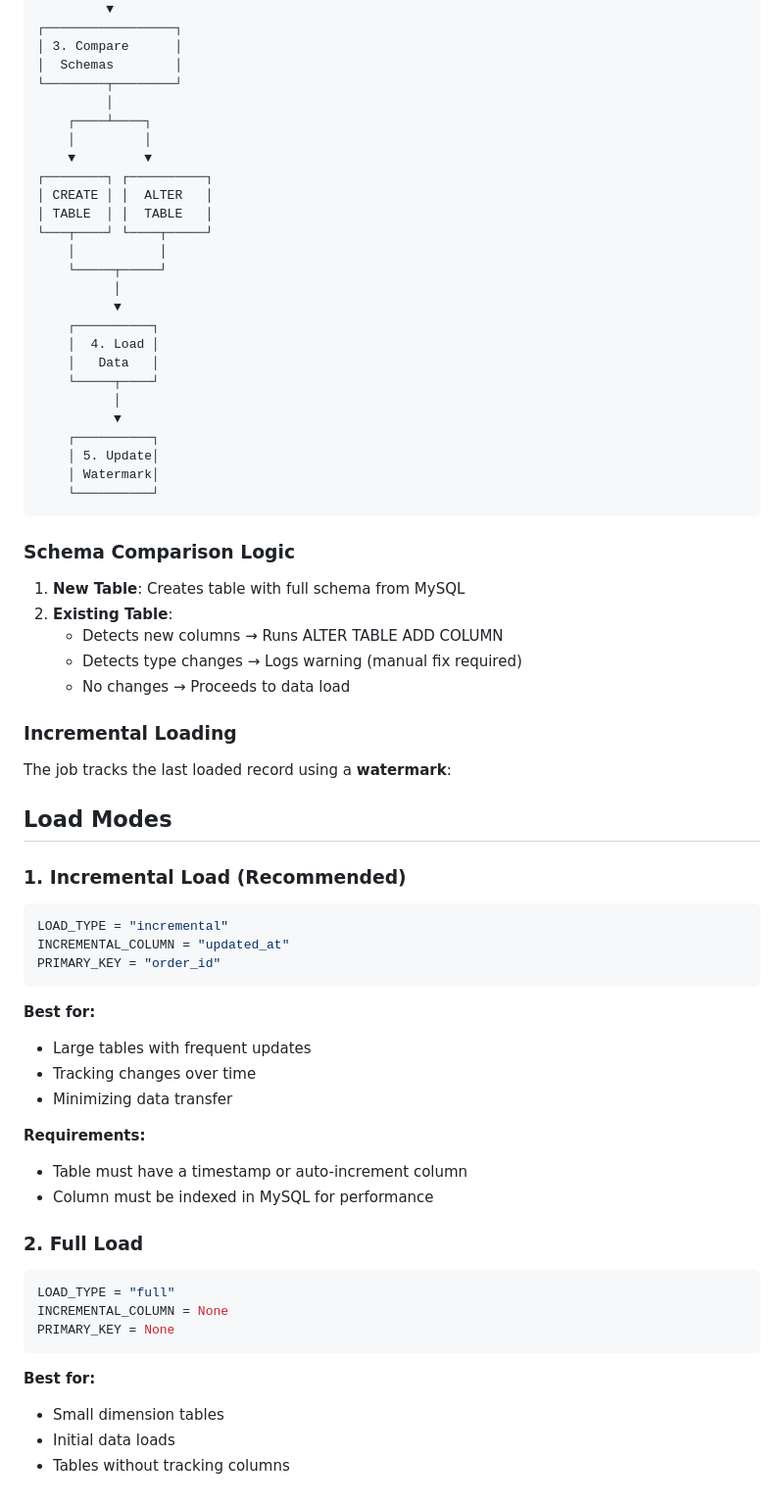
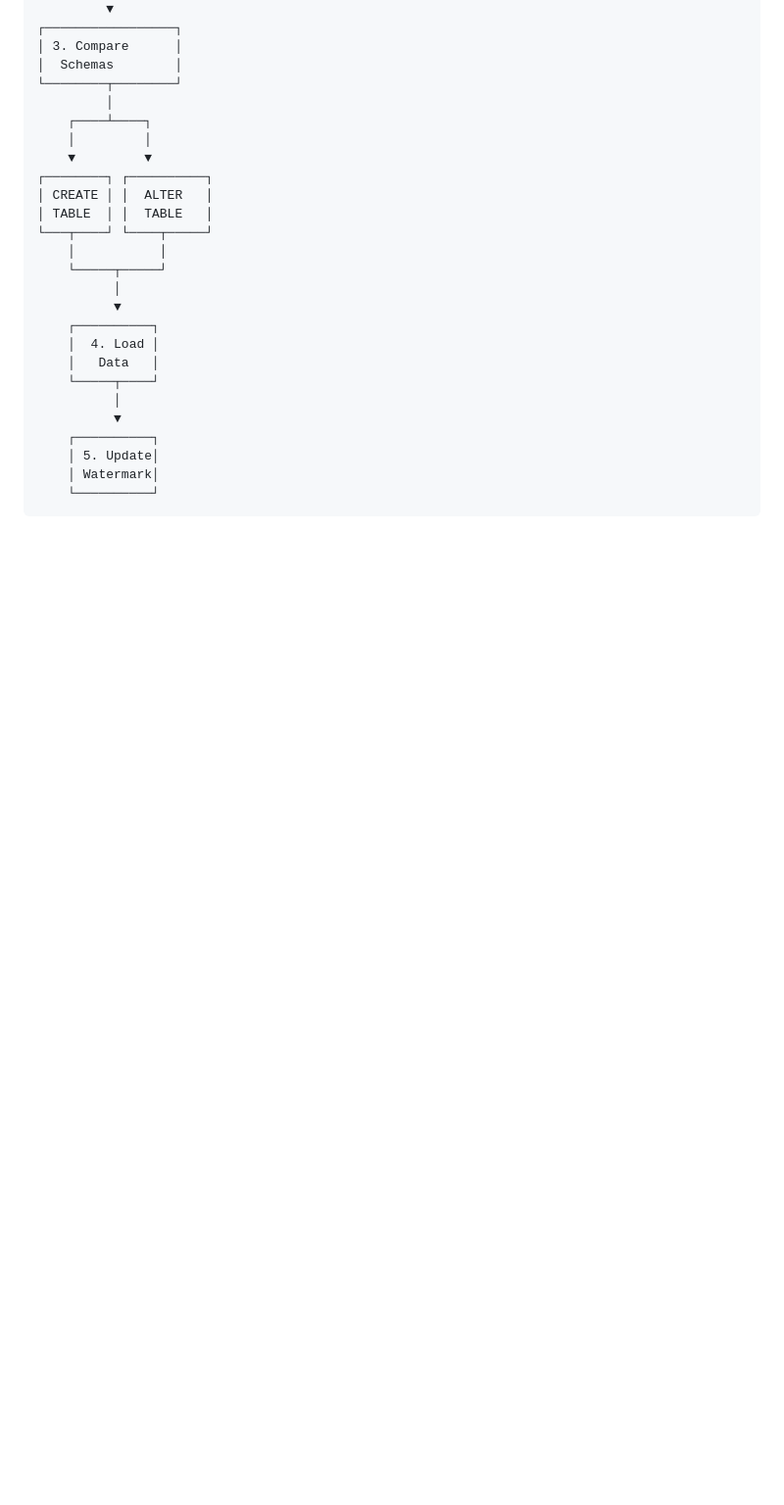
Before and after one commit to talendgi/Glue-jobs, a Markdown page: readme.md, the part around one of its changes. Shown at 98% size. GitHub-like rendering; blank space fills up the shorter version.

````diff
--- a/readme.md
+++ b/readme.md
@@ -144,48 +110,3 @@ SNOWFLAKE_PASSWORD = snowflake_creds['password']
     │ Watermark│
     └──────────┘
 ```
-
-### Schema Comparison Logic
-
-1. **New Table**: Creates table with full schema from MySQL
-2. **Existing Table**:
-   - Detects new columns → Runs ALTER TABLE ADD COLUMN
-   - Detects type changes → Logs warning (manual fix required)
-   - No changes → Proceeds to data load
-
-### Incremental Loading
-
-The job tracks the last loaded record using a **watermark**:
-
-
-## Load Modes
-
-### 1. Incremental Load (Recommended)
-
-```python
-LOAD_TYPE = "incremental"
-INCREMENTAL_COLUMN = "updated_at"
-PRIMARY_KEY = "order_id"
-```
-
-**Best for:**
-- Large tables with frequent updates
-- Tracking changes over time
-- Minimizing data transfer
-
-**Requirements:**
-- Table must have a timestamp or auto-increment column
-- Column must be indexed in MySQL for performance
-
-### 2. Full Load
-
-```python
-LOAD_TYPE = "full"
-INCREMENTAL_COLUMN = None
-PRIMARY_KEY = None
-```
-
-**Best for:**
-- Small dimension tables
-- Initial data loads
-- Tables without tracking columns
````
Also changed, not shown: other parts of readme.md (+51 -85 lines).
